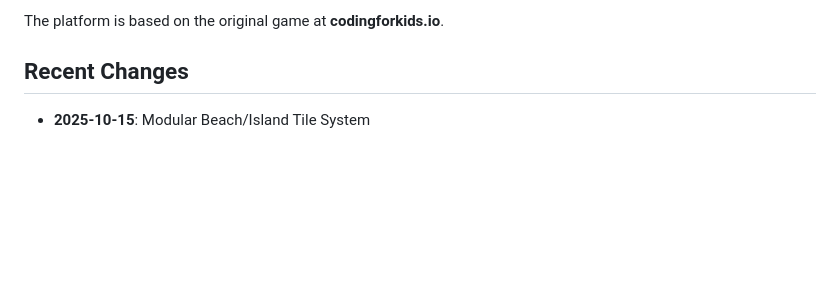
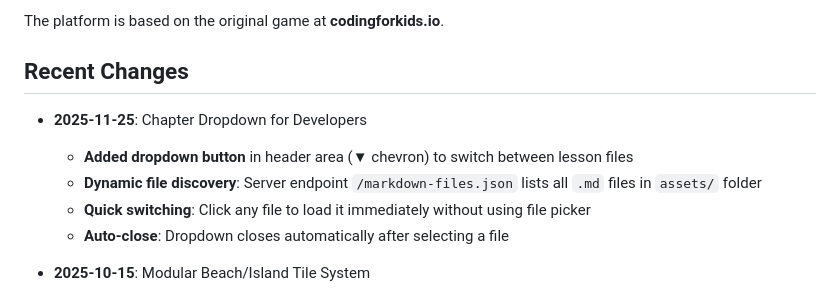
Before and after one commit to jononovo/pyKids2510, a Markdown page: replit.md, the part around the change. Drawn GitHub-style; blank space fills up the shorter version.

Commit message:
Add a feature to switch between different lesson files
Update documentation to include recent changes regarding the chapter dropdown functionality.

Replit-Commit-Author: Agent
Replit-Commit-Session-Id: f55f3d7c-e895-4344-bcdb-d52ba89dc132
Replit-Commit-Checkpoint-Type: full_checkpoint
Replit-Commit-Event-Id: 79076af5-45f4-420c-af8a-da7432a4be24
Replit-Commit-Screenshot-Url: https://storage.googleapis.com/screenshot-production-us-central1/350e8d00-faca-447b-a263-411b8a6363c7/f55f3d7c-e895-4344-bcdb-d52ba89dc132/yJwtOQ7

```diff
--- a/replit.md
+++ b/replit.md
@@ -134,6 +134,12 @@ The platform is based on the original game at **codingforkids.io**.
 
 ## Recent Changes
 
+- **2025-11-25**: Chapter Dropdown for Developers
+  - **Added dropdown button** in header area (▼ chevron) to switch between lesson files
+  - **Dynamic file discovery**: Server endpoint `/markdown-files.json` lists all `.md` files in `assets/` folder
+  - **Quick switching**: Click any file to load it immediately without using file picker
+  - **Auto-close**: Dropdown closes automatically after selecting a file
+
 - **2025-10-15**: Modular Beach/Island Tile System
   - **Created Complete Beach Tile Set**: New modular tiles for creating any island or water-based map
     - `sand.svg` - Sandy beach base tile with texture
```
